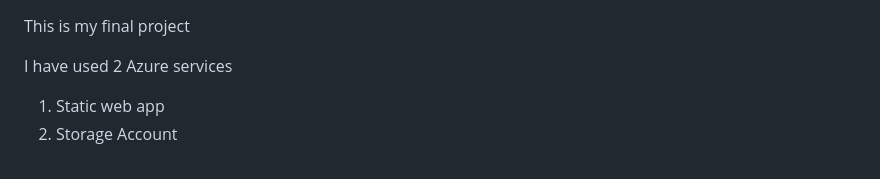
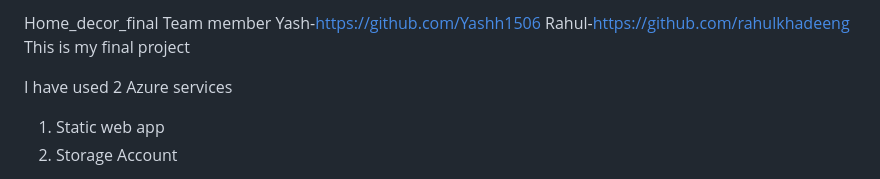
Before and after one commit to rahulkhadeeng/Microsoft_FRT3, a Markdown page: README.md, the part around the change. GitHub-like rendering.

```diff
--- a/README.md
+++ b/README.md
@@ -1,3 +1,8 @@
+Home_decor_final
+Team member
+Yash-https://github.com/Yashh1506
+Rahul-https://github.com/rahulkhadeeng
+<br>
 This is my final project
 
 
```
